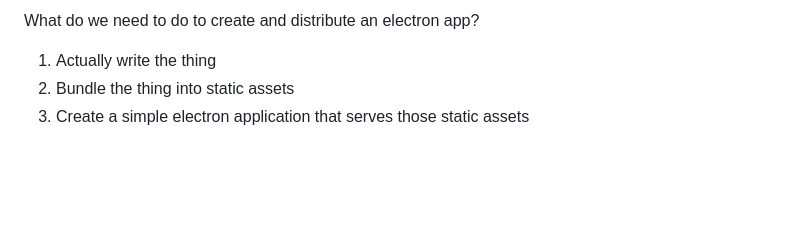
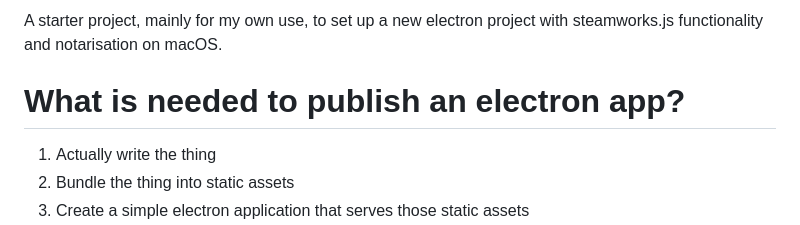
Before and after one commit to JamesMoulang/basic-electron-project, a Markdown page: README.md, the part around the change. Drawn GitHub-style; blank space fills up the shorter version.

```diff
--- a/README.md
+++ b/README.md
@@ -1,4 +1,6 @@
-What do we need to do to create and distribute an electron app?
+A starter project, mainly for my own use, to set up a new electron project with steamworks.js functionality and notarisation on macOS.
+
+# What is needed to publish an electron app?
 
 1. Actually write the thing
 2. Bundle the thing into static assets
```
